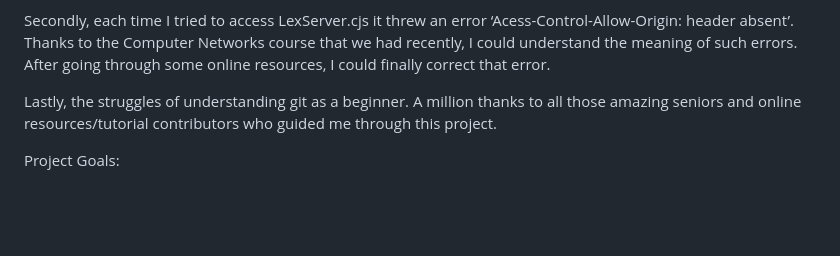
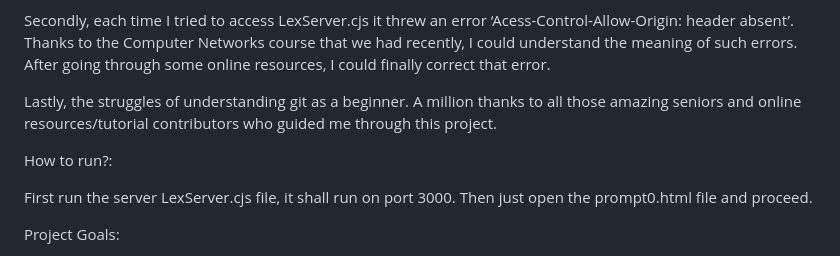
Before and after one commit to JConquers/PRepo1, a Markdown page: README.md, the part around the change printed below. GitHub-like rendering; blank space fills up the shorter version.

```diff
--- a/README.md
+++ b/README.md
@@ -65,6 +67,10 @@ Secondly, each time I tried to access LexServer.cjs it threw an error ‘Acess-C
 
 Lastly, the struggles of understanding git as a beginner. A million thanks to all those amazing seniors and online resources/tutorial contributors who guided me through this project.
 
+How to run?:
+
+First run the server LexServer.cjs file, it shall run on port 3000. Then just open the prompt0.html file and proceed.
+
 Project Goals:
 
 Constrained by deadline; I could not take this project to what I had anticipated, but that doesn’t mean I leave hopes and stop making efforts. Here is what I am trying to take it to: User oriented-account based service where user creates his account wherein he specifies his mailID, twitter and instagram handles (obviously optional) and other such things. This explains the existence of buttons on prompt0.html which are inactive right now like 'Login','Signup',etc. Next time the user logs in to his account he would be able to see his past quizzes and progress. Another feature I want to add is that user can specify his exam dates in advance, then based on the topic Lexicon will create and schedule a set of quizzes based on that topic and as per the schedule the user will receive a reminder mail one day prior to the quizzes. This way the user can prepare better for his exams. Another thing I am working on is to find efficient algorithms to create the ‘questions’ array by parsing the quiz string so that question text, answer options and correct answer can be segregated regardless of the format in which quiz is received. Currently it is using gpt-3/3.5 model of OpenAI whose results are sometimes inconsistent with the standard of questions. This can be solved by using gpt-4 or as OpenAI improves its models.
```
Also changed, not shown: other parts of README.md (+4 -2 lines).
